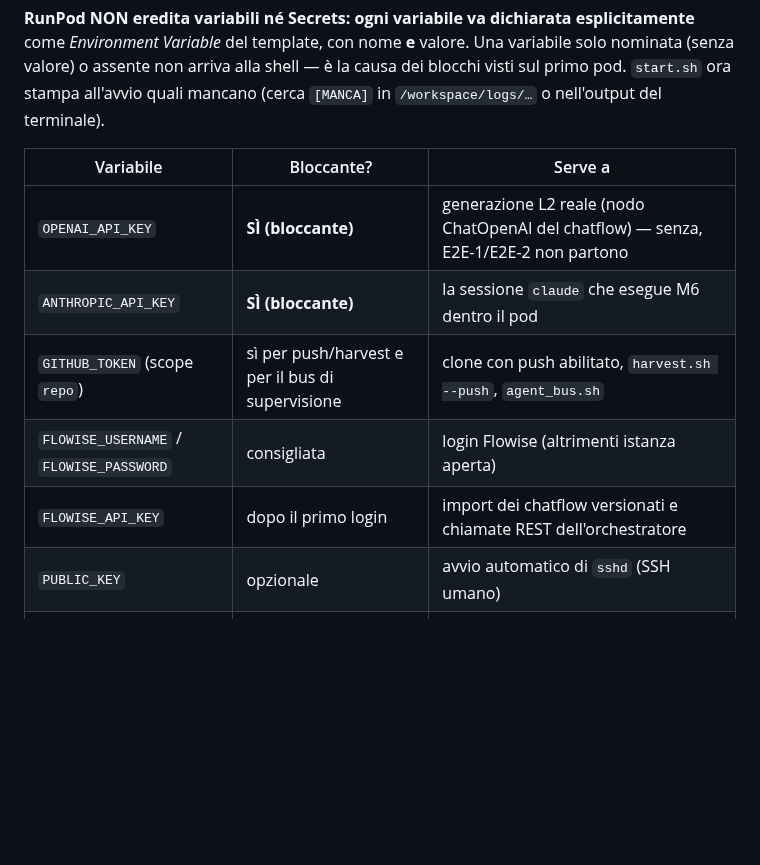
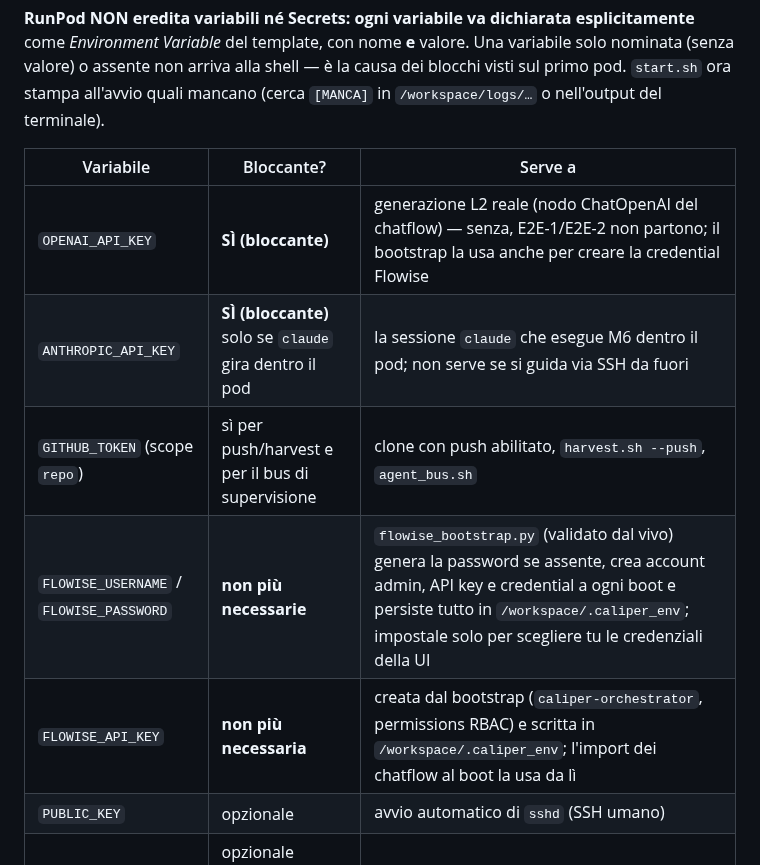
Before and after one commit to danielesalpietro/caliper-cad, a Markdown page: ops/runpod/README.md, the part around the change. Drawn GitHub-style; blank space fills up the shorter version.

Commit message:
ops: tabella env del README allineata al bootstrap automatico Flowise
FLOWISE_USERNAME/PASSWORD e FLOWISE_API_KEY non sono piu' prerequisiti
del template: flowise_bootstrap.py (validato dal vivo, vedi docstring)
genera/crea tutto a ogni boot e lo persiste in /workspace/.caliper_env.
ANTHROPIC_API_KEY precisata come bloccante solo se claude gira nel pod.
Allinea il README a docs/runbook_runpod.md (gia' aggiornato).

Co-Authored-By: Claude <noreply@anthropic.com>
Claude-Session: https://claude.ai/code/session_01Q5wTEb3BaDwu22bWhQ4DAb

```diff
--- a/ops/runpod/README.md
+++ b/ops/runpod/README.md
@@ -54,11 +54,11 @@ stampa all'avvio quali mancano (cerca `[MANCA]` in
 
 | Variabile | Bloccante? | Serve a |
 |---|---|---|
-| `OPENAI_API_KEY` | **SÌ (bloccante)** | generazione L2 reale (nodo ChatOpenAI del chatflow) — senza, E2E-1/E2E-2 non partono |
-| `ANTHROPIC_API_KEY` | **SÌ (bloccante)** | la sessione `claude` che esegue M6 dentro il pod |
+| `OPENAI_API_KEY` | **SÌ (bloccante)** | generazione L2 reale (nodo ChatOpenAI del chatflow) — senza, E2E-1/E2E-2 non partono; il bootstrap la usa anche per creare la credential Flowise |
+| `ANTHROPIC_API_KEY` | **SÌ (bloccante)** solo se `claude` gira dentro il pod | la sessione `claude` che esegue M6 dentro il pod; non serve se si guida via SSH da fuori |
 | `GITHUB_TOKEN` (scope `repo`) | sì per push/harvest e per il bus di supervisione | clone con push abilitato, `harvest.sh --push`, `agent_bus.sh` |
-| `FLOWISE_USERNAME` / `FLOWISE_PASSWORD` | consigliata | login Flowise (altrimenti istanza aperta) |
-| `FLOWISE_API_KEY` | dopo il primo login | import dei chatflow versionati e chiamate REST dell'orchestratore |
+| `FLOWISE_USERNAME` / `FLOWISE_PASSWORD` | **non più necessarie** | `flowise_bootstrap.py` (validato dal vivo) genera la password se assente, crea account admin, API key e credential a ogni boot e persiste tutto in `/workspace/.caliper_env`; impostale solo per scegliere tu le credenziali della UI |
+| `FLOWISE_API_KEY` | **non più necessaria** | creata dal bootstrap (`caliper-orchestrator`, permissions RBAC) e scritta in `/workspace/.caliper_env`; l'import dei chatflow al boot la usa da lì |
 | `PUBLIC_KEY` | opzionale | avvio automatico di `sshd` (SSH umano) |
 | `CALIPER_GIT_REF` | opzionale (default `develop`) | branch da cui parte il pod |
 
```
